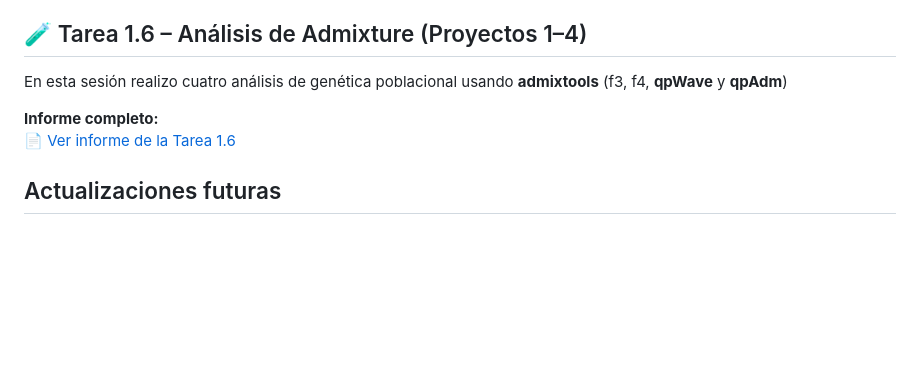
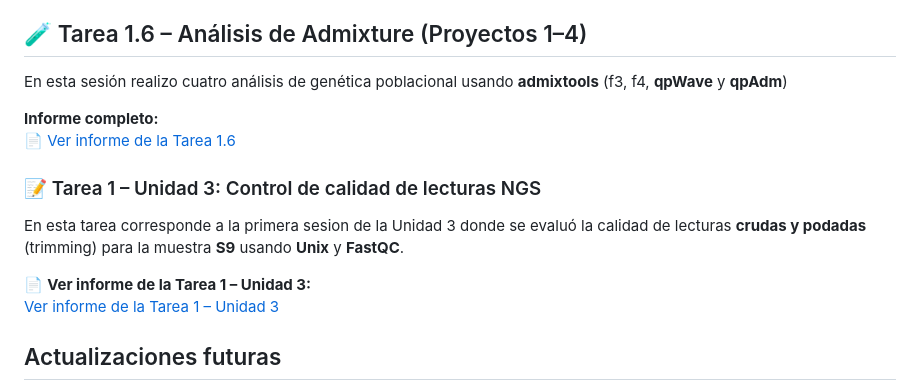
Before and after one commit to pgmaldonado97/Tareas_BioinfRepro2025_PG, a Markdown page: README.md, the part around the change. Rendered like a GitHub page; blank space fills up the shorter version.

```diff
--- a/README.md
+++ b/README.md
@@ -58,6 +58,17 @@ En esta sesión realizo cuatro análisis de genética poblacional usando **admix
 📄 [Ver informe de la Tarea 1.6](Tarea%201.6/README.md)
 
 
+### 📝  Tarea 1 – Unidad 3: Control de calidad de lecturas NGS
+
+En esta tarea corresponde a la primera sesion de la Unidad 3 donde se evaluó la calidad de lecturas **crudas y podadas** (trimming) para la muestra **S9** usando **Unix** y **FastQC**.
+
+ 📄 **Ver informe de la Tarea 1 – Unidad 3:**
+ [Ver informe de la Tarea 1 – Unidad 3](Tarea%201%20Unidad%203/)
+
+
+
+
+
 ## Actualizaciones futuras
 
 A medida que avance el curso, este repositorio se irá actualizando con nuevas tareas e informes organizados por sesiones.
```
